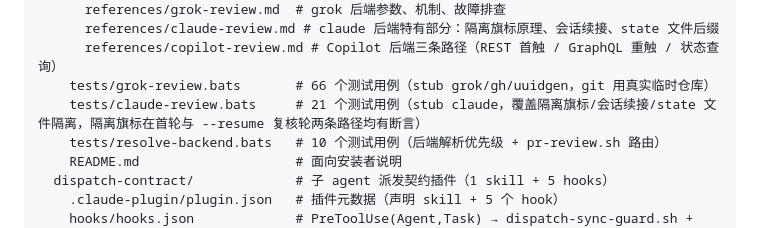
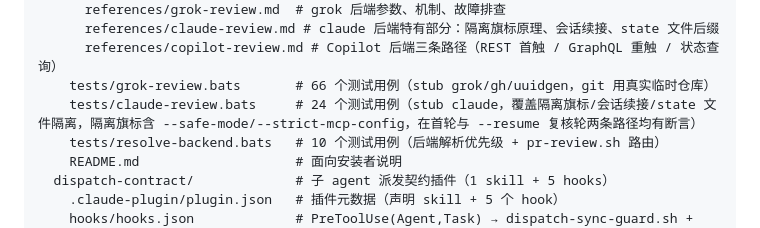
Before and after one commit to WooDragon/cc-plugins, a Markdown page: CLAUDE.md, the part around the change. Rendered like a GitHub page.

Commit message:
docs(pr-review): sync claude-review.md example + CLAUDE.md count with harden commit
references/claude-review.md's isolation-flag example still showed the
pre-hardening command (missing --safe-mode/--strict-mcp-config and the
unset_provider_routing_env extraction); CLAUDE.md still listed the
pre-hardening claude-review.bats case count (21, now 24). Both were
scope-fenced out of the prior harden commit and caught by a grok
follow-up review round.

Generated with [Claude Code](https://claude.ai/code)
via [Happy](https://happy.engineering)

Co-Authored-By: Claude <noreply@anthropic.com>
Co-Authored-By: Happy <yesreply@happy.engineering>

```diff
--- a/CLAUDE.md
+++ b/CLAUDE.md
@@ -123,7 +123,7 @@ plugins/
       references/claude-review.md # claude 后端特有部分：隔离旗标原理、会话续接、state 文件后缀
       references/copilot-review.md # Copilot 后端三条路径（REST 首触 / GraphQL 重触 / 状态查询）
     tests/grok-review.bats       # 66 个测试用例（stub grok/gh/uuidgen，git 用真实临时仓库）
-    tests/claude-review.bats     # 21 个测试用例（stub claude，覆盖隔离旗标/会话续接/state 文件隔离，隔离旗标在首轮与 --resume 复核轮两条路径均有断言）
+    tests/claude-review.bats     # 24 个测试用例（stub claude，覆盖隔离旗标/会话续接/state 文件隔离，隔离旗标含 --safe-mode/--strict-mcp-config，在首轮与 --resume 复核轮两条路径均有断言）
     tests/resolve-backend.bats   # 10 个测试用例（后端解析优先级 + pr-review.sh 路由）
     README.md                    # 面向安装者说明
   dispatch-contract/             # 子 agent 派发契约插件（1 skill + 5 hooks）
```
Also changed, not shown: 1 other file.
